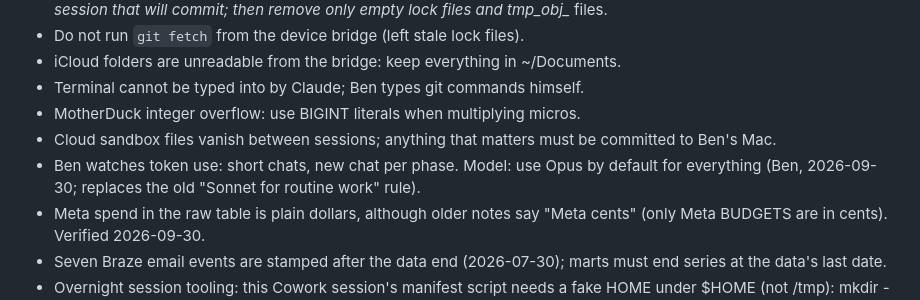
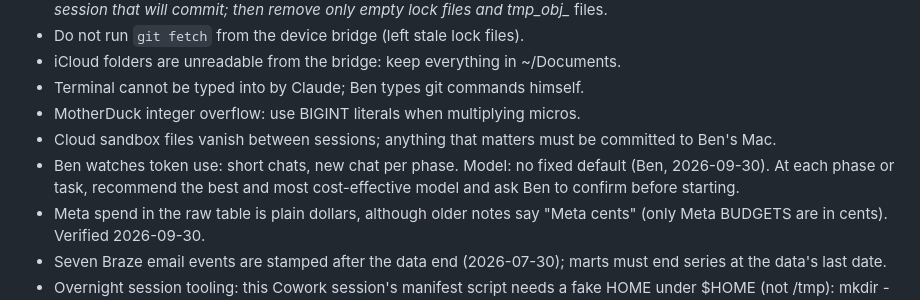
Before and after one commit to bencool85/kinetic-data-project, a Markdown page: HANDOFF.md, the part around the change. GitHub-like rendering.

```diff
--- a/HANDOFF.md
+++ b/HANDOFF.md
@@ -51,7 +51,7 @@ dbt (transformation tool run separately, not a database; models are SQL files; s
 - Terminal cannot be typed into by Claude; Ben types git commands himself.
 - MotherDuck integer overflow: use BIGINT literals when multiplying micros.
 - Cloud sandbox files vanish between sessions; anything that matters must be committed to Ben's Mac.
-- Ben watches token use: short chats, new chat per phase. Model: use Opus by default for everything (Ben, 2026-09-30; replaces the old "Sonnet for routine work" rule).
+- Ben watches token use: short chats, new chat per phase. Model: no fixed default (Ben, 2026-09-30). At each phase or task, recommend the best and most cost-effective model and ask Ben to confirm before starting.
 - Meta spend in the raw table is plain dollars, although older notes say "Meta cents" (only Meta BUDGETS are in cents). Verified 2026-09-30.
 - Seven Braze email events are stamped after the data end (2026-07-30); marts must end series at the data's last date.
 - Overnight session tooling: this Cowork session's manifest script needs a fake HOME under $HOME (not /tmp): mkdir -p $HOME/fakehome/Documents and symlink both folders, then HOME=$HOME/fakehome python3 generator/build_manifest.py.
```
Also changed, not shown: CHANGELOG.md (+5 -4 lines), CLAUDE.md (+7 -2 lines).
